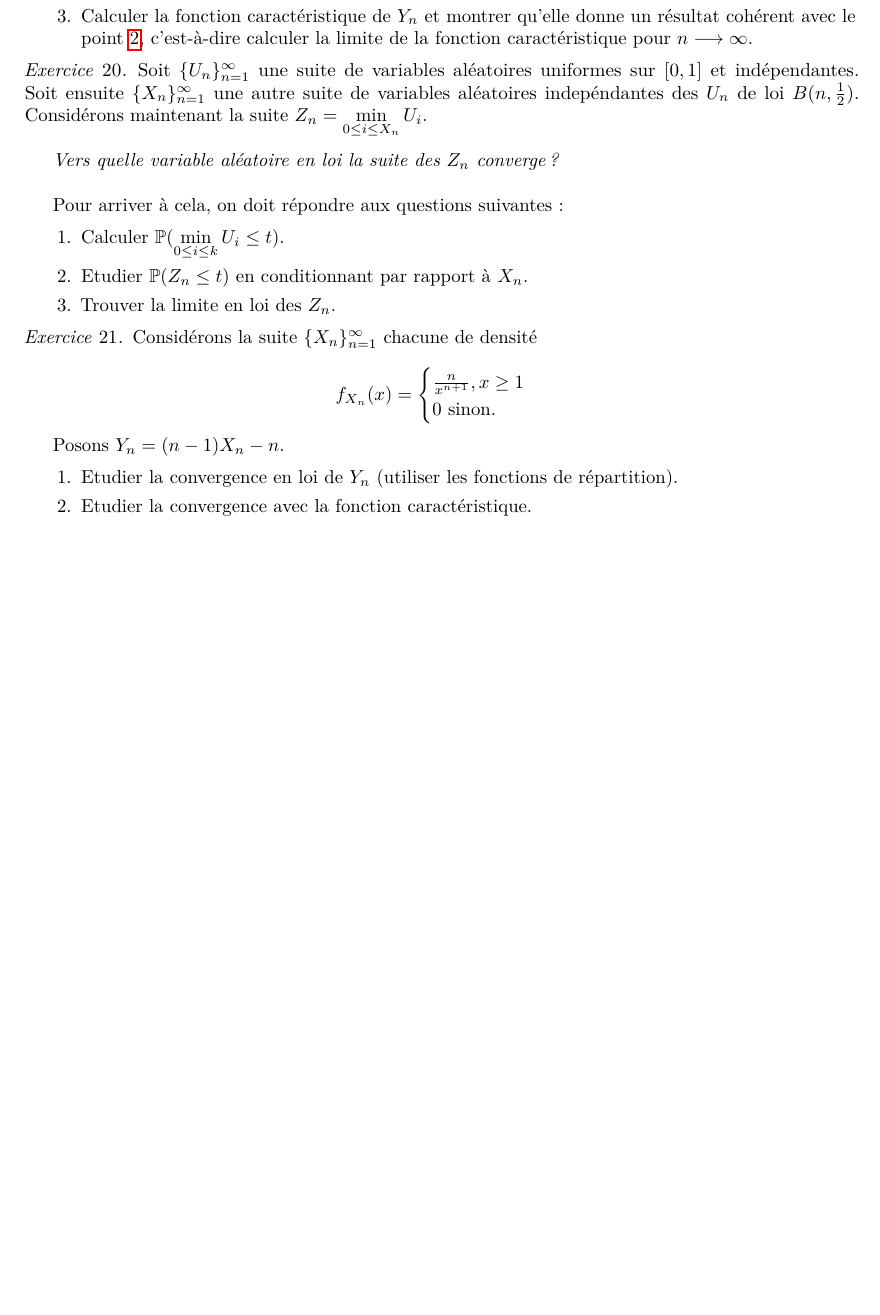
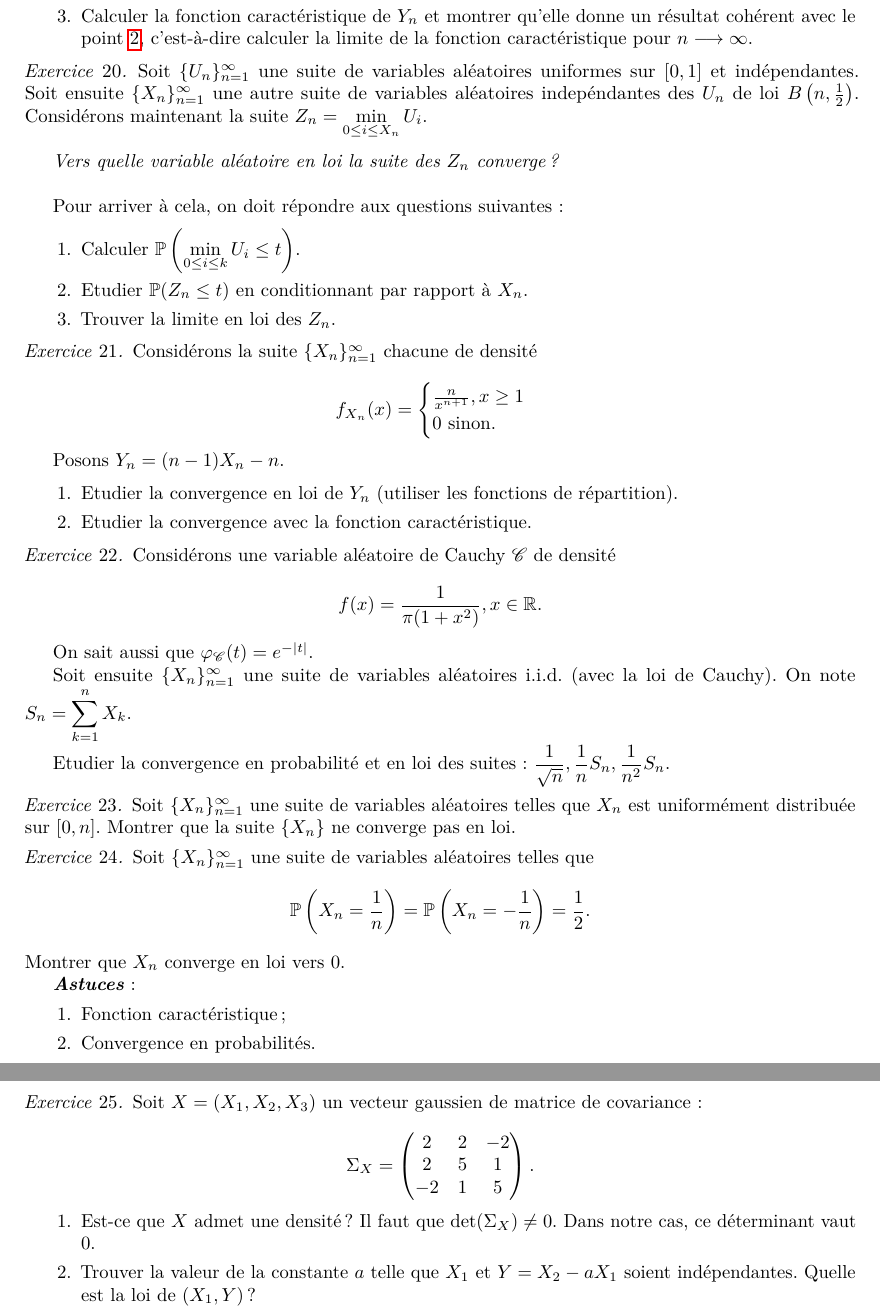
Before and after one commit to volkhovcossack/M1-AAPM, a LaTeX book (probas-applications.tex): part of page 62 of 62 before the commit and two parts of pages 62 and 63 of 63 after it, the two joined at a grey line, cut so that both start at the same text, the shorter picture padded with empty space. Compiled offline with pdfLaTeX.

Commit message:
proba : erreur cours et TD

```diff
--- a/probas-applications.tex
+++ b/probas-applications.tex
@@ -3067,7 +3070,7 @@ Dans ce document, vous ne trouverez que les énoncés des exercices, les correct
 \end{exo}
 
 \begin{exo}
-  Soit \(\{ U_n \}_{n=1}^{\infty}\) une suite de variables aléatoires uniformes sur \([0, 1]\) et indépendantes. Soit ensuite \(\{ X_n \}_{n=1}^{\infty}\) une autre suite de variables aléatoires indepéndantes des \(U_n\) de loi \(B(n, \frac{1}{2})\). Considérons maintenant la suite \(Z_n = \displaystyle\min _{0 \leq i \leq X_n} U_i\).
+  Soit \(\{ U_n \}_{n=1}^{\infty}\) une suite de variables aléatoires uniformes sur \([0, 1]\) et indépendantes. Soit ensuite \(\{ X_n \}_{n=1}^{\infty}\) une autre suite de variables aléatoires indepéndantes des \(U_n\) de loi \(B\left(n, \frac{1}{2}\right)\). Considérons maintenant la suite \(Z_n = \displaystyle\min _{0 \leq i \leq X_n} U_i\).
 
   \
 
@@ -3100,5 +3103,47 @@ Dans ce document, vous ne trouverez que les énoncés des exercices, les correct
   \end{enumerate}
 \end{exo}
 
+\begin{exo}
+  Considérons une variable aléatoire de Cauchy \(\mathscr{C}\) de densité
+
+  \[f(x) = \frac{1}{\pi(1+x ^2)}, x \in \mathbb{R}.\]
+
+  On sait aussi que \(\varphi _{\mathscr{C}}(t) = e^{-\left\lvert t \right\rvert}\).
+
+  Soit ensuite \(\{ X_n \}_{n=1}^{\infty}\) une suite de variables aléatoires i.i.d. (avec la loi de Cauchy). On note \(S_n = \displaystyle \sum_{k=1}^{n} X_k\).
+
+  Etudier la convergence en probabilité et en loi des suites : \(\displaystyle \frac{1}{\sqrt{n}}, \displaystyle \frac{1}{n} S_n, \displaystyle \frac{1}{n ^2}S_n\).
+\end{exo}
+
+\begin{exo}
+  Soit \(\{ X_n \}_{n=1}^{\infty}\) une suite de variables aléatoires telles que \(X_n\) est uniformément distribuée sur \([0,n]\). Montrer que la suite \(\{ X_n \}\) ne converge pas en loi.
+\end{exo}
+
+\begin{exo}
+  Soit \(\{ X_n \}_{n=1}^{\infty}\) une suite de variables aléatoires telles que \[\mathbb{P}\left(X_n = \displaystyle\frac{1}{n}\right) = \mathbb{P}\left(X_n = - \displaystyle\frac{1}{n}\right) = \displaystyle\frac{1}{2}.\] Montrer que \(X_n\) converge en loi vers 0.
+
+  \emph{\textbf{Astuces}}:
+  \begin{enumerate}
+    \item Fonction caractéristique ;
+    \item Convergence en probabilités.
+  \end{enumerate}
+\end{exo}
+
+\begin{exo}
+  Soit \(X = (X_1, X_2, X_3)\) un vecteur gaussien de matrice de covariance :
+
+  \[\Sigma_X = \begin{pmatrix}
+  2 & 2 & -2 \\
+  2 & 5 & 1 \\
+  -2 & 1 & 5
+  \end{pmatrix}.\]
+
+  \begin{enumerate}
+    \item Est-ce que \(X\) admet une densité ? Il faut que \(\operatorname{det}(\Sigma_X) \neq 0\). Dans notre cas, ce déterminant vaut 0.
+
+    \item Trouver la valeur de la constante \(a\) telle que \(X_1\) et \(Y = X_2 - a X_1\) soient indépendantes. Quelle est la loi de \((X_1, Y)\) ?
+  \end{enumerate}
+\end{exo}
+
 
 \end{document}
```
Also changed, not shown: probas-applications.pdf, probas-applications.tex (19 more changed lines).
